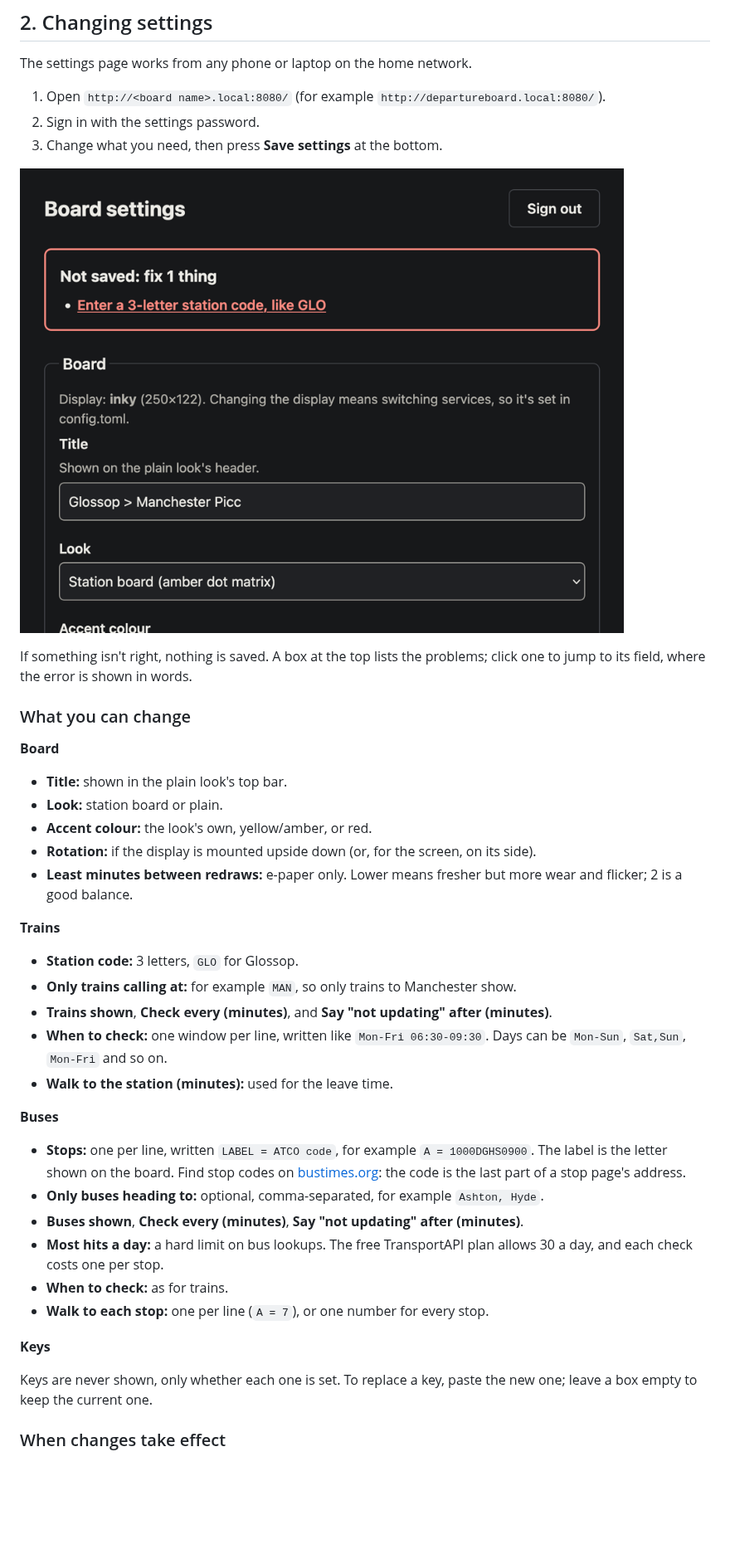
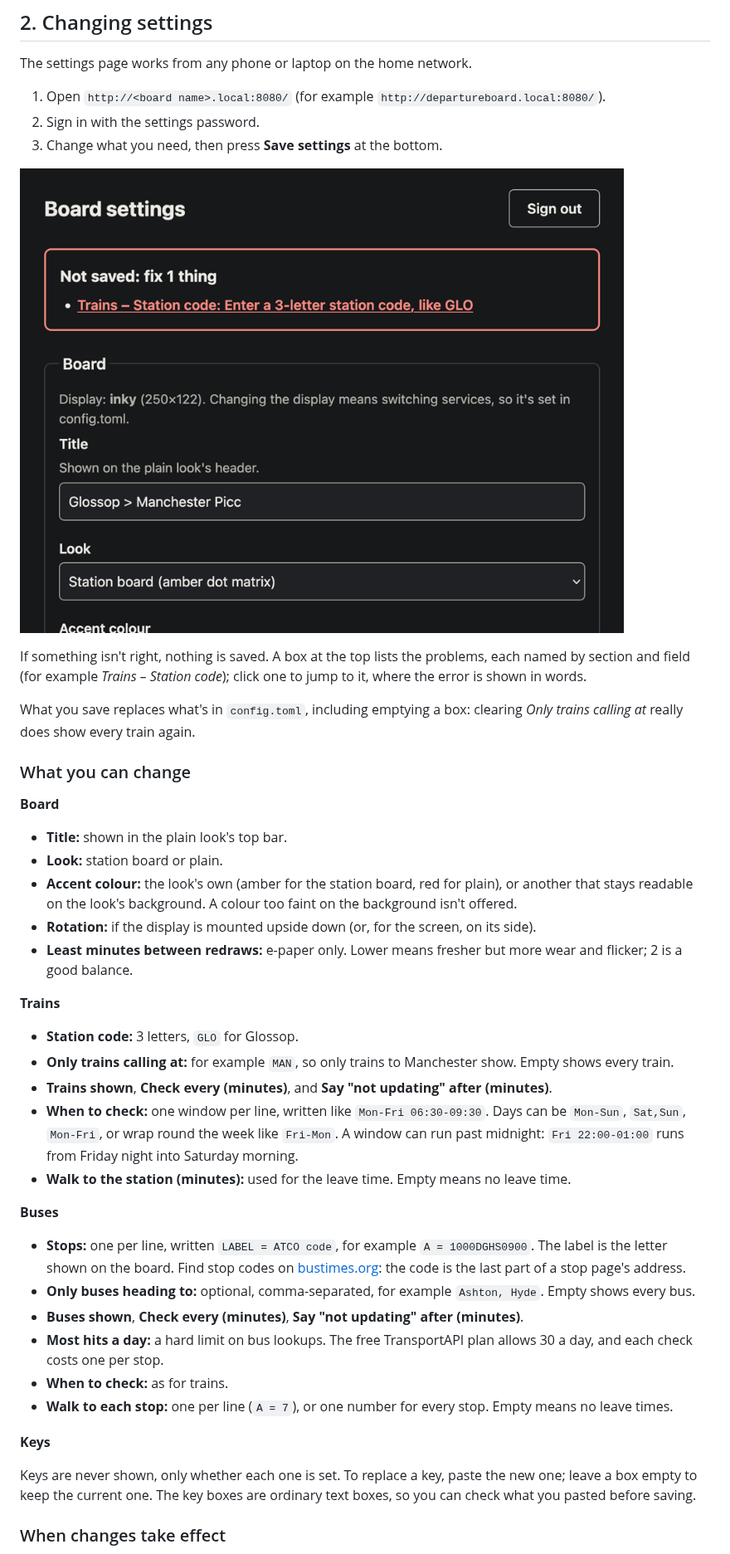
Before and after one commit to acornelissen/twobells, a Markdown page: docs/USER_GUIDE.md, the part around one of its changes. Shown at 83% size. GitHub-like rendering; pictures changed too: docs/guide/settings-page.png; blank space fills up the shorter version.

```diff
--- a/docs/USER_GUIDE.md
+++ b/docs/USER_GUIDE.md
@@ -134,7 +133,9 @@ The settings page works from any phone or laptop on the home network.
 
 ![The settings page](guide/settings-page.png)
 
-If something isn't right, nothing is saved. A box at the top lists the problems; click one to jump to its field, where the error is shown in words.
+If something isn't right, nothing is saved. A box at the top lists the problems, each named by section and field (for example *Trains – Station code*); click one to jump to it, where the error is shown in words.
+
+What you save replaces what's in `config.toml`, including emptying a box: clearing *Only trains calling at* really does show every train again.
 
 ### What you can change
 
@@ -142,30 +143,30 @@ If something isn't right, nothing is saved. A box at the top lists the problems;
 
 - **Title:** shown in the plain look's top bar.
 - **Look:** station board or plain.
-- **Accent colour:** the look's own, yellow/amber, or red.
+- **Accent colour:** the look's own (amber for the station board, red for plain), or another that stays readable on the look's background. A colour too faint on the background isn't offered.
 - **Rotation:** if the display is mounted upside down (or, for the screen, on its side).
 - **Least minutes between redraws:** e-paper only. Lower means fresher but more wear and flicker; 2 is a good balance.
 
 **Trains**
 
 - **Station code:** 3 letters, `GLO` for Glossop.
-- **Only trains calling at:** for example `MAN`, so only trains to Manchester show.
+- **Only trains calling at:** for example `MAN`, so only trains to Manchester show. Empty shows every train.
 - **Trains shown**, **Check every (minutes)**, and **Say "not updating" after (minutes)**.
-- **When to check:** one window per line, written like `Mon-Fri 06:30-09:30`. Days can be `Mon-Sun`, `Sat,Sun`, `Mon-Fri` and so on.
-- **Walk to the station (minutes):** used for the leave time.
+- **When to check:** one window per line, written like `Mon-Fri 06:30-09:30`. Days can be `Mon-Sun`, `Sat,Sun`, `Mon-Fri`, or wrap round the week like `Fri-Mon`. A window can run past midnight: `Fri 22:00-01:00` runs from Friday night into Saturday morning.
+- **Walk to the station (minutes):** used for the leave time. Empty means no leave time.
 
 **Buses**
 
 - **Stops:** one per line, written `LABEL = ATCO code`, for example `A = 1000DGHS0900`. The label is the letter shown on the board. Find stop codes on [bustimes.org](https://bustimes.org): the code is the last part of a stop page's address.
-- **Only buses heading to:** optional, comma-separated, for example `Ashton, Hyde`.
+- **Only buses heading to:** optional, comma-separated, for example `Ashton, Hyde`. Empty shows every bus.
 - **Buses shown**, **Check every (minutes)**, **Say "not updating" after (minutes)**.
 - **Most hits a day:** a hard limit on bus lookups. The free TransportAPI plan allows 30 a day, and each check costs one per stop.
 - **When to check:** as for trains.
-- **Walk to each stop:** one per line (`A = 7`), or one number for every stop.
+- **Walk to each stop:** one per line (`A = 7`), or one number for every stop. Empty means no leave times.
 
 **Keys**
 
-Keys are never shown, only whether each one is set. To replace a key, paste the new one; leave a box empty to keep the current one.
+Keys are never shown, only whether each one is set. To replace a key, paste the new one; leave a box empty to keep the current one. The key boxes are ordinary text boxes, so you can check what you pasted before saving.
 
 ### When changes take effect
 
```
Also changed, not shown: other parts of docs/USER_GUIDE.md (+8 -8 lines), README.md (+5 -5 lines), docs/guide/phat-plain.png, docs/guide/screen-bus.png.
